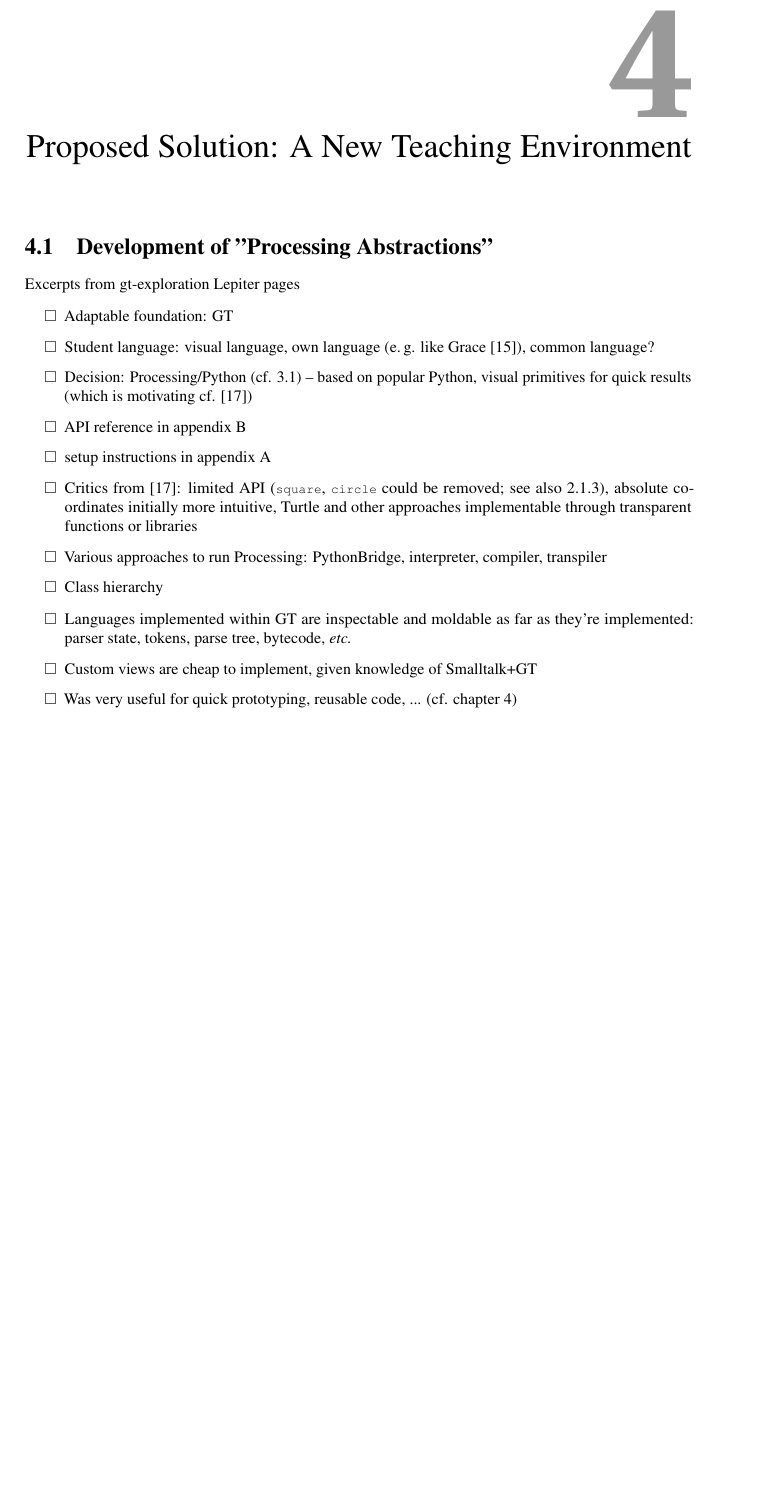
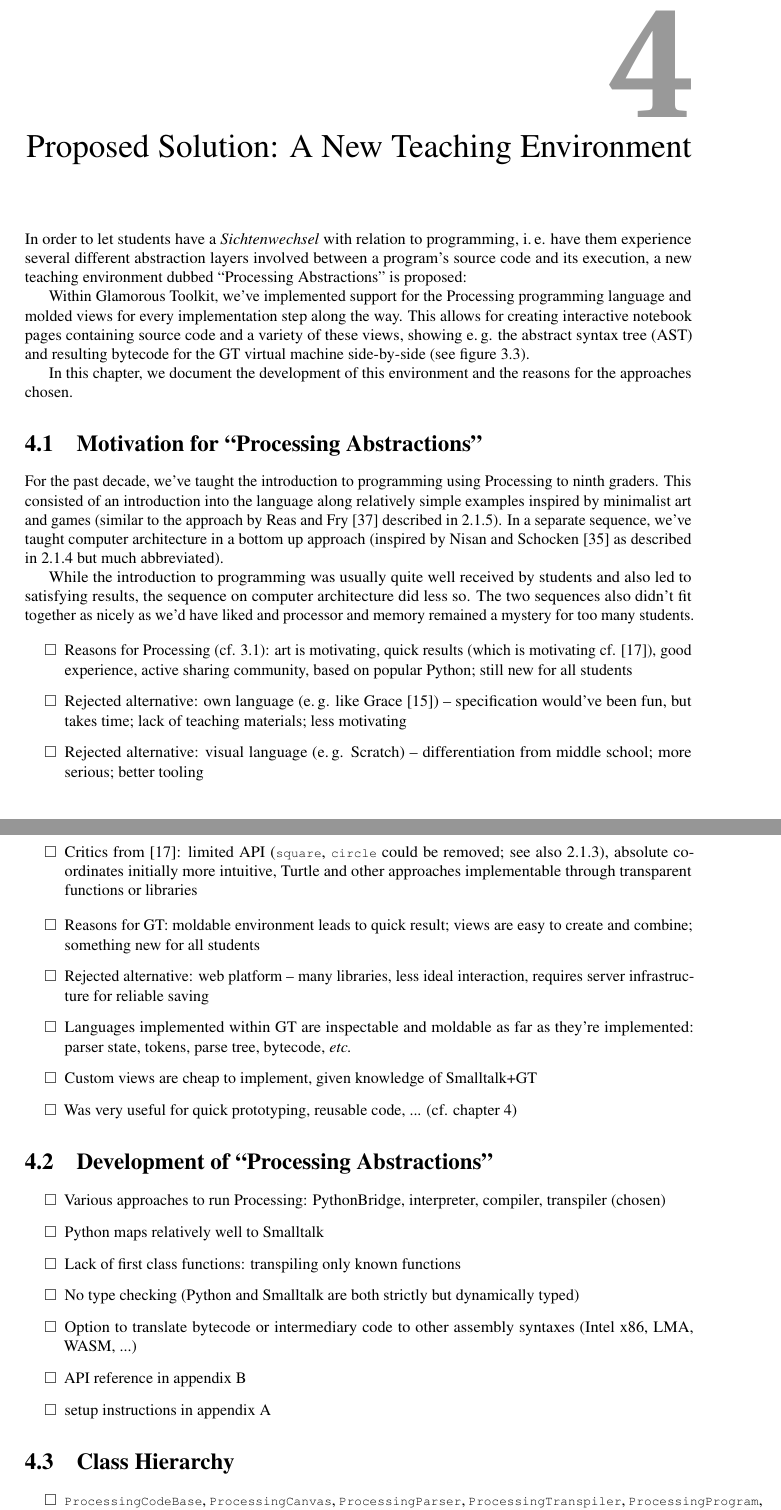
Before and after one commit to zeniko/gyminf-thesis, a LaTeX thesis (thesis.tex, which reads processing-abstractions.tex): part of page 19 of 35 before the commit and two parts of pages 19 and 20 of 36 after it, the two joined at a grey line, cut so that both start at the same text, the shorter picture padded with empty space. The pictures show the PDF file thesis.pdf that the author committed with the source.

Commit message:
PA (WIP)

```diff
--- a/processing-abstractions.tex
+++ b/processing-abstractions.tex
@@ -2,29 +2,51 @@
 
 %%%%% The Solution %%%%%
 \chapter{Proposed Solution: A New Teaching Environment} \label{ch_pa}
-% formerly: \texttt{Processing Abstractions}
 
-\section{Development of "Processing Abstractions"}
-Excerpts from gt-exploration Lepiter pages
+In order to let students have a \emph{Sichtenwechsel} with relation to programming, i.\,e. have them experience several different abstraction layers involved between a program's source code and its execution, a new teaching environment dubbed ``Processing Abstractions'' is proposed:
+
+Within Glamorous Toolkit, we've implemented support for the Processing programming language and molded views for every implementation step along the way. This allows for creating interactive notebook pages containing source code and a variety of these views, showing e.\,g. the abstract syntax tree (AST) and resulting bytecode for the GT virtual machine side-by-side (see figure \ref{fig_gt_screenshot}).
+
+In this chapter, we document the development of this environment and the reasons for the approaches chosen.
+
+
+\section{Motivation for ``Processing Abstractions''}
+
+For the past decade, we've taught the introduction to programming using Processing to ninth graders. This consisted of an introduction into the language along relatively simple examples inspired by minimalist art and games (similar to the approach by Reas and Fry \cite{Rea14} described in \ref{ssc_top_down}). In a separate sequence, we've taught computer architecture in a bottom up approach (inspired by Nisan and Schocken \cite{Nis21} as described in \ref{ssc_bottom_up} but much abbreviated).
+
+While the introduction to programming was usually quite well received by students and also led to satisfying results, the sequence on computer architecture did less so. The two sequences also didn't fit together as nicely as we'd have liked and processor and memory remained a mystery for too many students.
 
 \begin{todo}
-\item Adaptable foundation: GT
-\item Student language: visual language, own language (e.\,g. like Grace \cite{Bla18}), common language?
-\item Decision: Processing/Python (cf. \ref{sc_processing}) -- based on popular Python, visual primitives for quick results (which is motivating cf. \cite{Chi23})
-\item API reference in appendix \ref{app_api}
-\item setup instructions in appendix \ref{app_setup}
+\item Reasons for Processing (cf. \ref{sc_processing}): art is motivating, quick results (which is motivating cf. \cite{Chi23}), good experience, active sharing community, based on popular Python; still new for all students
+\item Rejected alternative: own language (e.\,g. like Grace \cite{Bla18}) -- specification would've been fun, but takes time; lack of teaching materials; less motivating
+\item Rejected alternative: visual language (e.\,g. Scratch) -- differentiation from middle school; more serious; better tooling
 \item Critics from \cite{Chi23}: limited API (\ct{square}, \ct{circle} could be removed; see also \ref{ssc_manageability}), absolute coordinates initially more intuitive, Turtle and other approaches implementable through transparent functions or libraries
-\item Various approaches to run Processing: PythonBridge, interpreter, compiler, transpiler
-\item Class hierarchy
 \end{todo}
 
 \begin{todo}
+\item Reasons for GT: moldable environment leads to quick result; views are easy to create and combine; something new for all students
+\item Rejected alternative: web platform -- many libraries, less ideal interaction, requires server infrastructure for reliable saving
+
 \item Languages implemented within GT are inspectable and moldable as far as they're implemented: parser state, tokens, parse tree, bytecode, \emph{etc.}
 \item Custom views are cheap to implement, given knowledge of Smalltalk+GT
 \item Was very useful for quick prototyping, reusable code, ... (cf. chapter \ref{ch_pa})
 \end{todo}
 
 
-\section{Abstraction Levels}
-For each a short problem description and a presentation of the chosen approach:
+\section{Development of ``Processing Abstractions''}
 
+\begin{todo}
+\item Various approaches to run Processing: PythonBridge, interpreter, compiler, transpiler (chosen)
+\item Python maps relatively well to Smalltalk
+\item Lack of first class functions: transpiling only known functions
+\item No type checking (Python and Smalltalk are both strictly but dynamically typed)
+\item Option to translate bytecode or intermediary code to other assembly syntaxes (Intel x86, LMA, WASM, ...)
+\item API reference in appendix \ref{app_api}
+\item setup instructions in appendix \ref{app_setup}
+\end{todo}
+
+\section{Class Hierarchy}
+
+\begin{todo}
+\item \ct{ProcessingCodeBase}, \ct{ProcessingCanvas}, \ct{ProcessingParser}, \ct{ProcessingTranspiler}, \ct{ProcessingProgram}, \ct{ProcessingSource}, \ct{ProcessingSnippet} exceptions, helpers, events
+\end{todo}
```
Also changed, not shown: introduction.tex (+1 -2 lines), thesis.pdf, processing-abstractions.tex (18 more changed lines).
